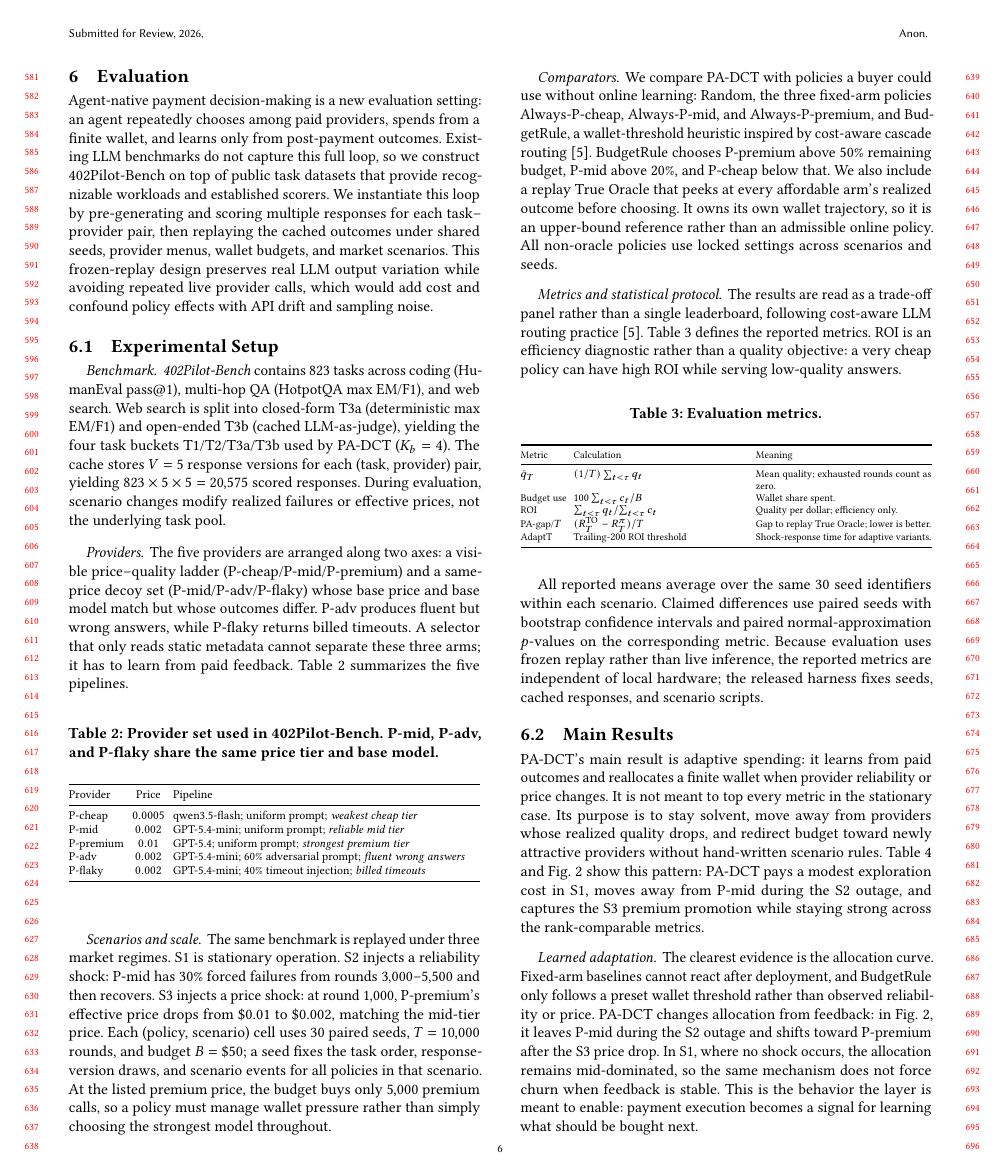
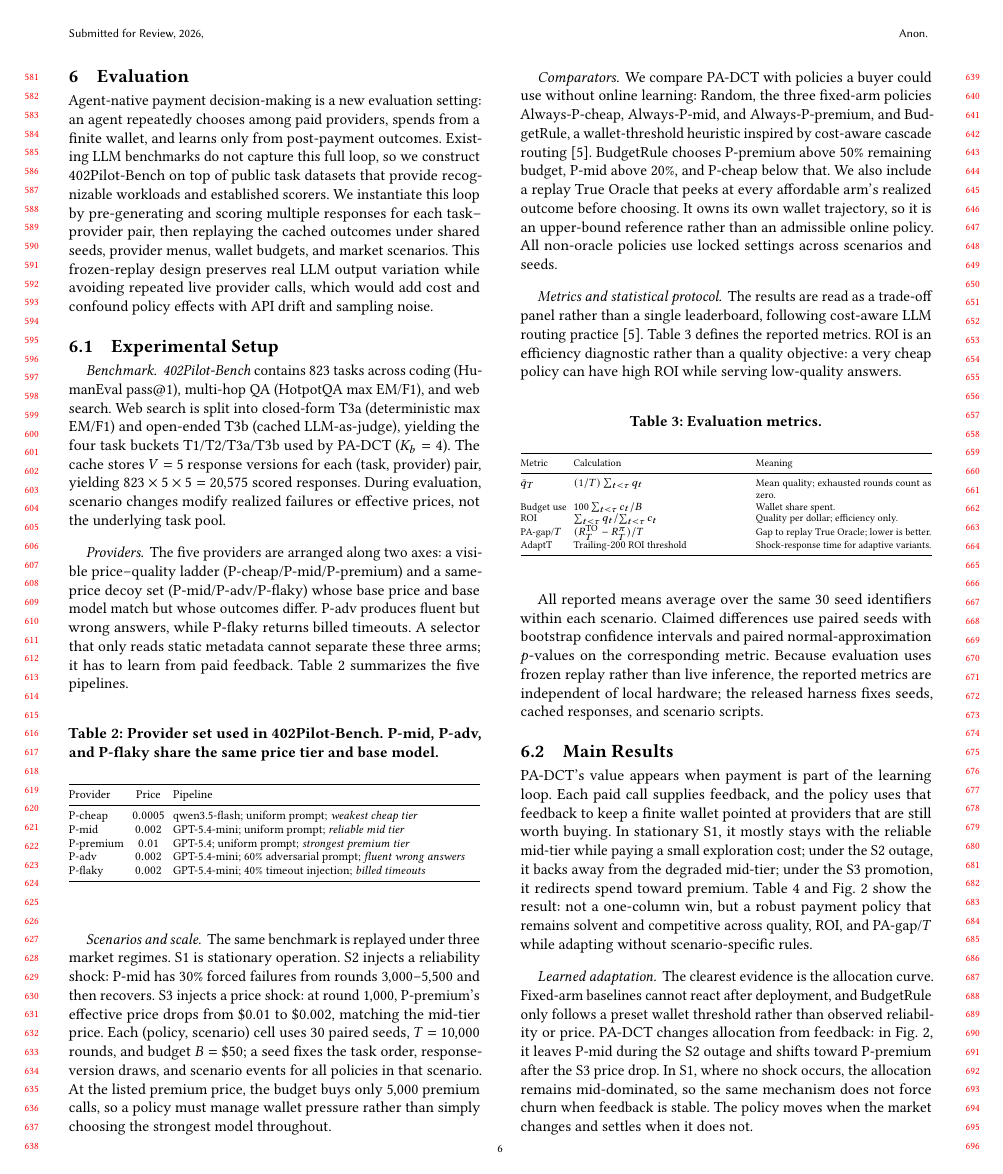
Before and after one commit to MCCodeAI/402Pilot, a LaTeX paper (paper/main.tex, which reads paper/sections/06_evaluation.tex): page 6 of 18. Compiled offline with pdfLaTeX.

Commit message:
Polish main results opening

```diff
--- a/paper/sections/06_evaluation.tex
+++ b/paper/sections/06_evaluation.tex
@@ -64,7 +64,7 @@ All reported means average over the same $30$ seed identifiers within each scena
 \subsection{Main Results}
 \label{sec:eval-main}
 
-PA-DCT's main result is adaptive spending: it learns from paid outcomes and reallocates a finite wallet when provider reliability or price changes. It is not meant to top every metric in the stationary case. Its purpose is to stay solvent, move away from providers whose realized quality drops, and redirect budget toward newly attractive providers without hand-written scenario rules. Table~\ref{tab:main} and Fig.~\ref{fig:learning-curves} show this pattern: PA-DCT pays a modest exploration cost in S1, moves away from P-mid during the S2 outage, and captures the S3 premium promotion while staying strong across the rank-comparable metrics.
+PA-DCT's value appears when payment is part of the learning loop. Each paid call supplies feedback, and the policy uses that feedback to keep a finite wallet pointed at providers that are still worth buying. In stationary S1, it mostly stays with the reliable mid-tier while paying a small exploration cost; under the S2 outage, it backs away from the degraded mid-tier; under the S3 promotion, it redirects spend toward premium. Table~\ref{tab:main} and Fig.~\ref{fig:learning-curves} show the result: not a one-column win, but a robust payment policy that remains solvent and competitive across quality, ROI, and PA-gap/$T$ while adapting without scenario-specific rules.
 
 \begin{table*}[t]
 \centering
@@ -115,7 +115,7 @@ True Oracle (UB)  & $0.901$ & $32$ & $561$ & $0.000$
 \end{figure*}
 
 \paragraph{Learned adaptation.}
-The clearest evidence is the allocation curve. Fixed-arm baselines cannot react after deployment, and BudgetRule only follows a preset wallet threshold rather than observed reliability or price. PA-DCT changes allocation from feedback: in Fig.~\ref{fig:learning-curves}, it leaves P-mid during the S2 outage and shifts toward P-premium after the S3 price drop. In S1, where no shock occurs, the allocation remains mid-dominated, so the same mechanism does not force churn when feedback is stable. This is the behavior the layer is meant to enable: payment execution becomes a signal for learning what should be bought next.
+The clearest evidence is the allocation curve. Fixed-arm baselines cannot react after deployment, and BudgetRule only follows a preset wallet threshold rather than observed reliability or price. PA-DCT changes allocation from feedback: in Fig.~\ref{fig:learning-curves}, it leaves P-mid during the S2 outage and shifts toward P-premium after the S3 price drop. In S1, where no shock occurs, the allocation remains mid-dominated, so the same mechanism does not force churn when feedback is stable. The policy moves when the market changes and settles when it does not.
 
 \paragraph{Quality under a budget.}
 The learned reallocations matter because the cheap safe policy under-serves tasks, while static high-quality policies can spend in the wrong places. In S2, PA-DCT reaches $\bar q_T=0.761$ while spending $42\%$ of the budget, compared with $0.610$ for Always-P-cheap at $10\%$ budget use. Its gain over Always-P-mid is small in absolute quality ($0.761$ vs.\ $0.757$) but significant under paired seeds ($\Delta\bar q_T=+0.004$, $p=1.67\times10^{-3}$), and it comes from learning around the outage rather than following a fixed provider. In S3, PA-DCT improves over Always-P-mid on all three rank-comparable metrics: $\bar q_T$ ($0.831$ vs.\ $0.819$), ROI ($429$ vs.\ $410$), and PA-gap/$T$ ($0.121$ vs.\ $0.129$). Always-P-premium reaches the highest S3 quality once premium becomes cheap, but it does so with lower ROI and much worse PA-gap because it pays for premium before the promotion as well.
```
